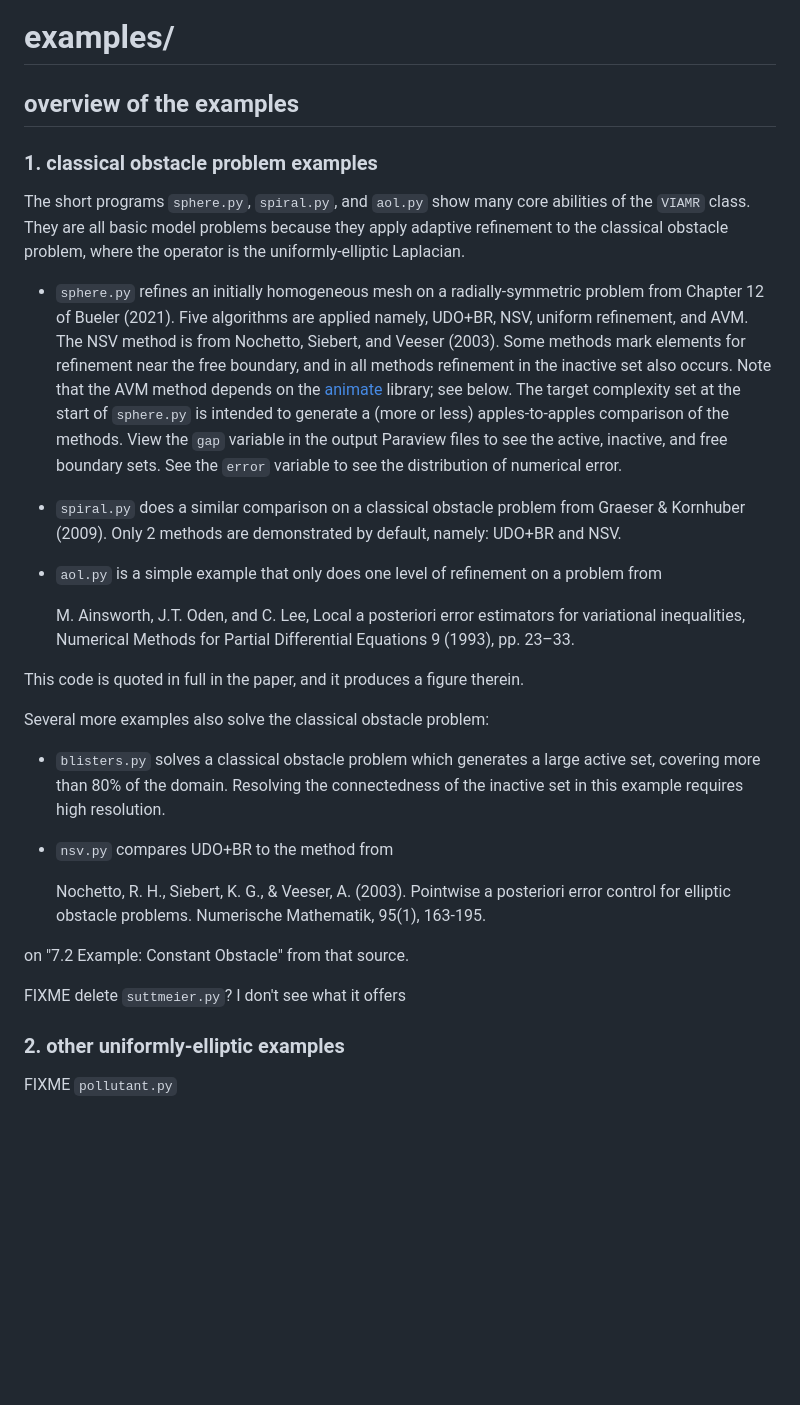
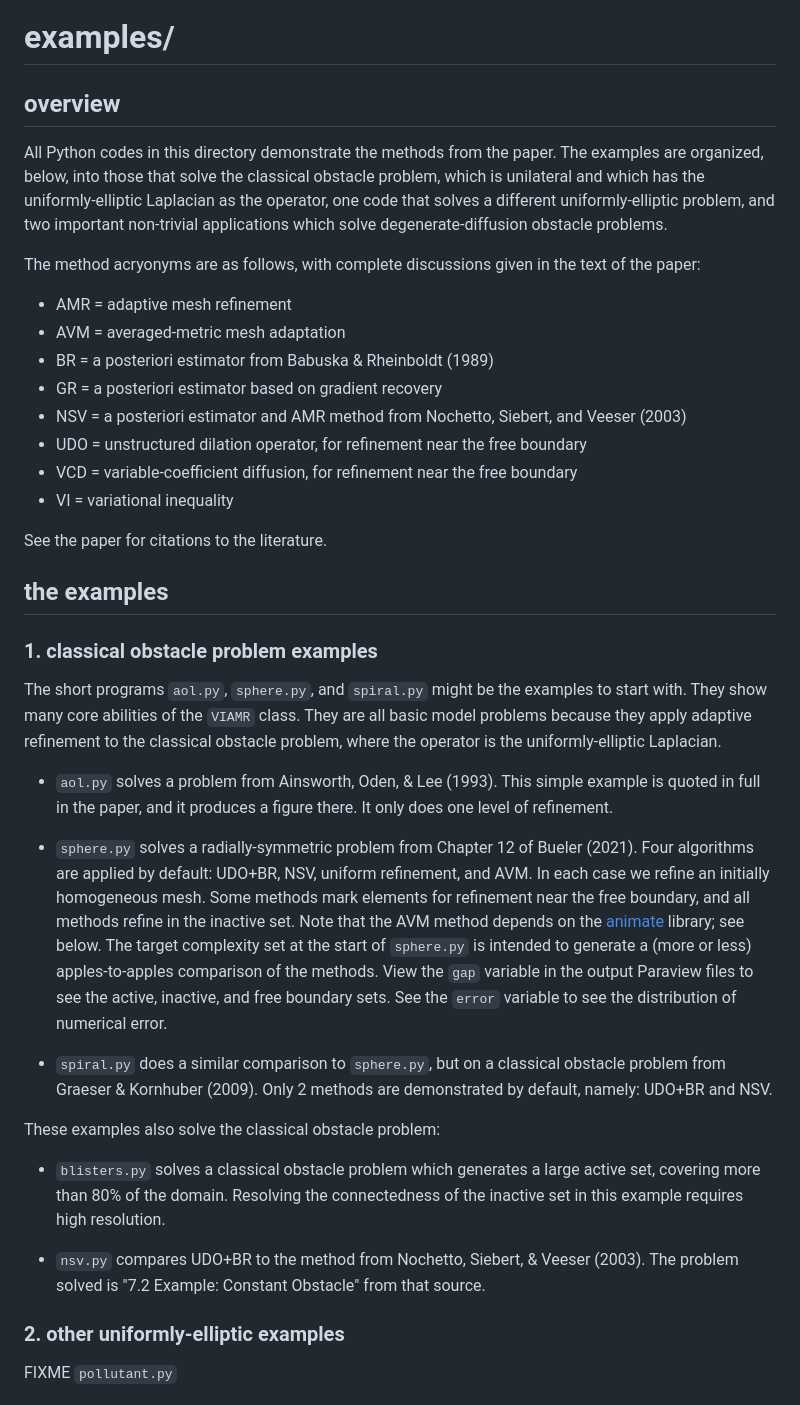
Before and after one commit to StefanoFochesatto/viamr, a Markdown page: examples/README.md, the part around the change. Drawn GitHub-style; blank space fills up the shorter version.

Commit message:
continue to try to write the docs better; FIXMEs remain

```diff
--- a/examples/README.md
+++ b/examples/README.md
@@ -1,33 +1,38 @@
 # examples/
 
-## overview of the examples
+## overview
+
+All Python codes in this directory demonstrate the methods from the paper.  The examples are organized, below, into those that solve the classical obstacle problem, which is unilateral and which has the uniformly-elliptic Laplacian as the operator, one code that solves a different uniformly-elliptic problem, and two important non-trivial applications which solve degenerate-diffusion obstacle problems.
+
+The method acryonyms are as follows, with complete discussions given in the text of the paper:
+  * AMR = adaptive mesh refinement
+  * AVM = averaged-metric mesh adaptation
+  * BR = a posteriori estimator from Babuska & Rheinboldt (1989)
+  * GR = a posteriori estimator based on gradient recovery
+  * NSV = a posteriori estimator and AMR method from Nochetto, Siebert, and Veeser (2003)
+  * UDO = unstructured dilation operator, for refinement near the free boundary
+  * VCD = variable-coefficient diffusion, for refinement near the free boundary
+  * VI = variational inequality
+
+See the paper for citations to the literature.
+
+## the examples
 
 ### 1. classical obstacle problem examples
 
-The short programs `sphere.py`, `spiral.py`, and `aol.py` show many core abilities of the `VIAMR` class.  They are all basic model problems because they apply adaptive refinement to the classical obstacle problem, where the operator is the uniformly-elliptic Laplacian.
+The short programs `aol.py`, `sphere.py`, and `spiral.py` might be the examples to start with.  They show many core abilities of the `VIAMR` class.  They are all basic model problems because they apply adaptive refinement to the classical obstacle problem, where the operator is the uniformly-elliptic Laplacian.
 
-  * `sphere.py` refines an initially homogeneous mesh on a radially-symmetric problem from Chapter 12 of Bueler (2021).  Five algorithms are applied namely, UDO+BR, NSV, uniform refinement, and AVM.  The NSV method is from Nochetto, Siebert, and Veeser (2003).  Some methods mark elements for refinement near the free boundary, and in all methods refinement in the inactive set also occurs.  Note that the AVM method depends on the [animate](https://github.com/mesh-adaptation/animate) library; see below.  The target complexity set at the start of `sphere.py` is intended to generate a (more or less) apples-to-apples comparison of the methods.  View the `gap` variable in the output Paraview files to see the active, inactive, and free boundary sets.  See the `error` variable to see the distribution of numerical error.
+  * `aol.py` solves a problem from Ainsworth, Oden, & Lee (1993).  This simple example is quoted in full in the paper, and it produces a figure there.  It only does one level of refinement.
 
-  * `spiral.py` does a similar comparison on a classical obstacle problem from Graeser & Kornhuber (2009).  Only 2 methods are demonstrated by default, namely: UDO+BR and NSV.
+  * `sphere.py` solves a radially-symmetric problem from Chapter 12 of Bueler (2021).  Four algorithms are applied by default: UDO+BR, NSV, uniform refinement, and AVM.  In each case we refine an initially homogeneous mesh.  Some methods mark elements for refinement near the free boundary, and all methods refine in the inactive set.  Note that the AVM method depends on the [animate](https://github.com/mesh-adaptation/animate) library; see below.  The target complexity set at the start of `sphere.py` is intended to generate a (more or less) apples-to-apples comparison of the methods.  View the `gap` variable in the output Paraview files to see the active, inactive, and free boundary sets.  See the `error` variable to see the distribution of numerical error.
 
-  * `aol.py` is a simple example that only does one level of refinement on a problem from
+  * `spiral.py` does a similar comparison to `sphere.py`, but on a classical obstacle problem from Graeser & Kornhuber (2009).  Only 2 methods are demonstrated by default, namely: UDO+BR and NSV.
 
-    M. Ainsworth, J.T. Oden, and C. Lee, Local a posteriori error estimators for variational inequalities, Numerical Methods for Partial Differential Equations 9 (1993), pp. 23–33.
-
-  This code is quoted in full in the paper, and it produces a figure therein.
-
-Several more examples also solve the classical obstacle problem:
+These examples also solve the classical obstacle problem:
 
   * `blisters.py` solves a classical obstacle problem which generates a large active set, covering more than 80% of the domain.  Resolving the connectedness of the inactive set in this example requires high resolution.
 
-  * `nsv.py` compares UDO+BR to the method from
-
-    Nochetto, R. H., Siebert, K. G., & Veeser, A. (2003). Pointwise a posteriori error control for elliptic obstacle problems. Numerische Mathematik, 95(1), 163-195.
-
-  on "7.2 Example: Constant Obstacle" from that source.
-
-FIXME delete `suttmeier.py`?  I don't see what it offers
-
+  * `nsv.py` compares UDO+BR to the method from Nochetto, Siebert, & Veeser (2003).  The problem solved is "7.2 Example: Constant Obstacle" from that source.
 
 ### 2. other uniformly-elliptic examples
 
```
